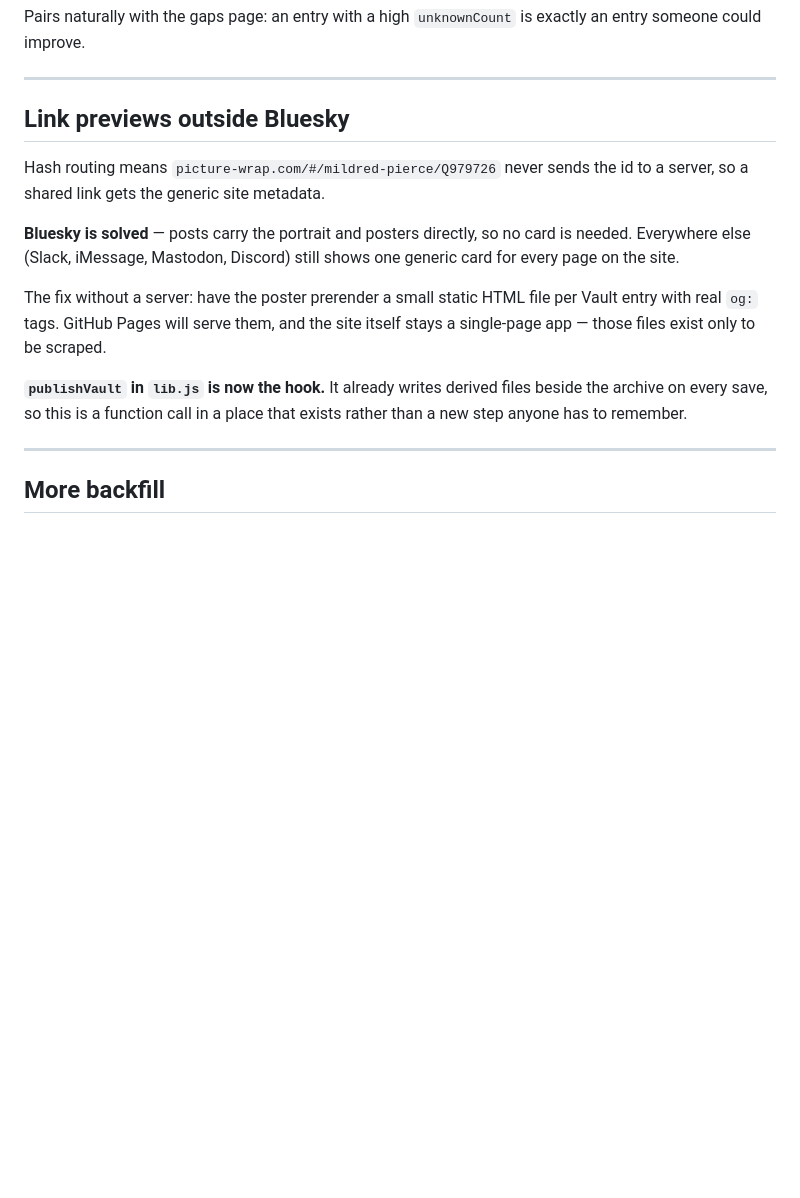
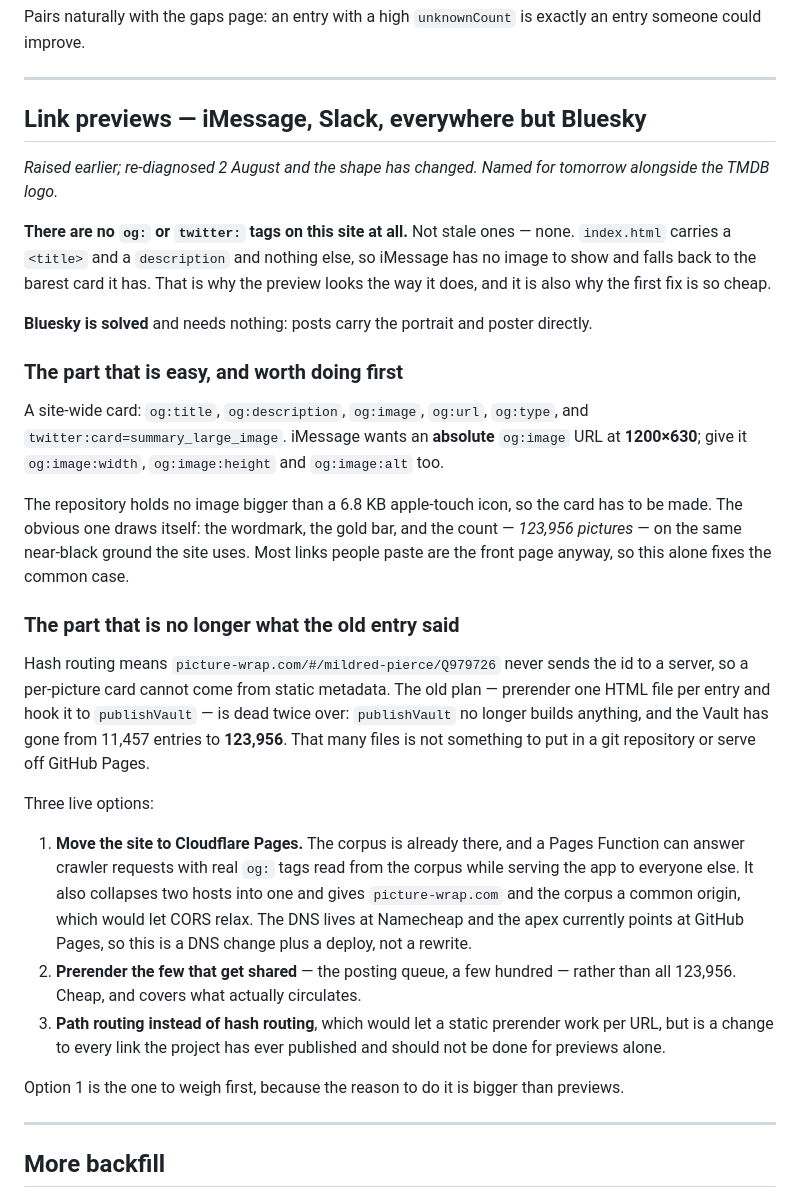
Before and after one commit to jacobeugenehenderson/picture-wrap, a Markdown page: docs/BACKLOG.md, the part around the change. Rendered like a GitHub page; blank space fills up the shorter version.

Commit message:
name tomorrow: the TMDB logo, and the link previews
Re-diagnosed the preview problem rather than trusting the backlog entry,
and it is both worse and cheaper to improve than that entry says.

There are no og: or twitter: tags on this site at all — not stale ones,
none. index.html has a title and a description and nothing else, so
iMessage has no image and shows the barest card it has. A site-wide card
fixes the common case on its own: an absolute og:image at 1200x630, plus
og:title, og:description, og:url and twitter:card. Nothing in the
repository is bigger than a 6.8 KB touch icon, so the card has to be
made; the wordmark, the bar and the count would draw it.

The old plan for per-picture cards is dead twice over. It said prerender
one file per Vault entry and hook it to publishVault. publishVault no
longer builds anything, and the Vault has gone from 11,457 entries to
123,956 — not a number of files to put in a git repository.

The option worth weighing first is moving the site to Cloudflare Pages,
where the corpus already lives: a Function could answer crawlers with
real tags read from the corpus, two hosts would collapse into one, and
CORS could relax. The reasons to do it are bigger than previews.

Co-Authored-By: Claude Opus 5 (1M context) <noreply@anthropic.com>

```diff
--- a/docs/BACKLOG.md
+++ b/docs/BACKLOG.md
@@ -254,23 +254,61 @@ exactly an entry someone could improve.
 
 ---
 
-## Link previews outside Bluesky
+## Link previews — iMessage, Slack, everywhere but Bluesky
 
-Hash routing means `picture-wrap.com/#/mildred-pierce/Q979726` never sends
-the id to a server, so a shared link gets the generic site metadata.
+*Raised earlier; re-diagnosed 2 August and the shape has changed. Named
+for tomorrow alongside the TMDB logo.*
 
-**Bluesky is solved** — posts carry the portrait and posters directly, so
-no card is needed. Everywhere else (Slack, iMessage, Mastodon, Discord)
-still shows one generic card for every page on the site.
+**There are no `og:` or `twitter:` tags on this site at all.** Not stale
+ones — none. `index.html` carries a `<title>` and a `description` and
+nothing else, so iMessage has no image to show and falls back to the
+barest card it has. That is why the preview looks the way it does, and
+it is also why the first fix is so cheap.
 
-The fix without a server: have the poster prerender a small static HTML
-file per Vault entry with real `og:` tags. GitHub Pages will serve them,
-and the site itself stays a single-page app — those files exist only to
-be scraped.
+**Bluesky is solved** and needs nothing: posts carry the portrait and
+poster directly.
 
-**`publishVault` in `lib.js` is now the hook.** It already writes derived
-files beside the archive on every save, so this is a function call in a
-place that exists rather than a new step anyone has to remember.
+### The part that is easy, and worth doing first
+
+A site-wide card: `og:title`, `og:description`, `og:image`,
+`og:url`, `og:type`, and `twitter:card=summary_large_image`. iMessage
+wants an **absolute** `og:image` URL at **1200×630**; give it
+`og:image:width`, `og:image:height` and `og:image:alt` too.
+
+The repository holds no image bigger than a 6.8 KB apple-touch icon, so
+the card has to be made. The obvious one draws itself: the wordmark, the
+gold bar, and the count — *123,956 pictures* — on the same near-black
+ground the site uses. Most links people paste are the front page anyway,
+so this alone fixes the common case.
+
+### The part that is no longer what the old entry said
+
+Hash routing means `picture-wrap.com/#/mildred-pierce/Q979726` never
+sends the id to a server, so a per-picture card cannot come from static
+metadata. The old plan — prerender one HTML file per entry and hook it to
+`publishVault` — is dead twice over: `publishVault` no longer builds
+anything, and the Vault has gone from 11,457 entries to **123,956**.
+That many files is not something to put in a git repository or serve off
+GitHub Pages.
+
+Three live options:
+
+1. **Move the site to Cloudflare Pages.** The corpus is already there,
+   and a Pages Function can answer crawler requests with real `og:` tags
+   read from the corpus while serving the app to everyone else. It also
+   collapses two hosts into one and gives `picture-wrap.com` and the
+   corpus a common origin, which would let CORS relax. The DNS lives at
+   Namecheap and the apex currently points at GitHub Pages, so this is a
+   DNS change plus a deploy, not a rewrite.
+2. **Prerender the few that get shared** — the posting queue, a few
+   hundred — rather than all 123,956. Cheap, and covers what actually
+   circulates.
+3. **Path routing instead of hash routing**, which would let a static
+   prerender work per URL, but is a change to every link the project has
+   ever published and should not be done for previews alone.
+
+Option 1 is the one to weigh first, because the reason to do it is
+bigger than previews.
 
 ---
 
```
Also changed, not shown: HANDOFF.md (+25 -6 lines).
